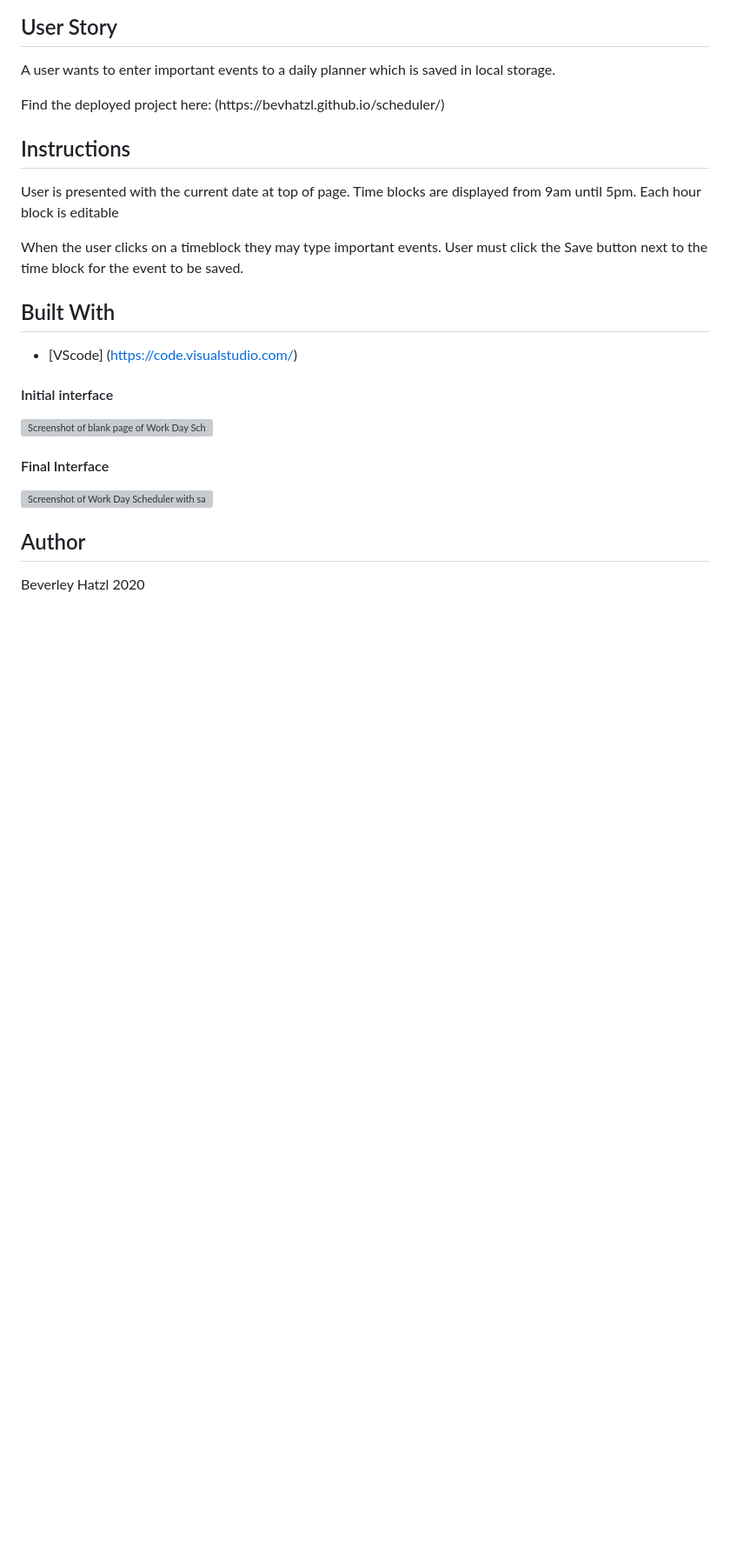
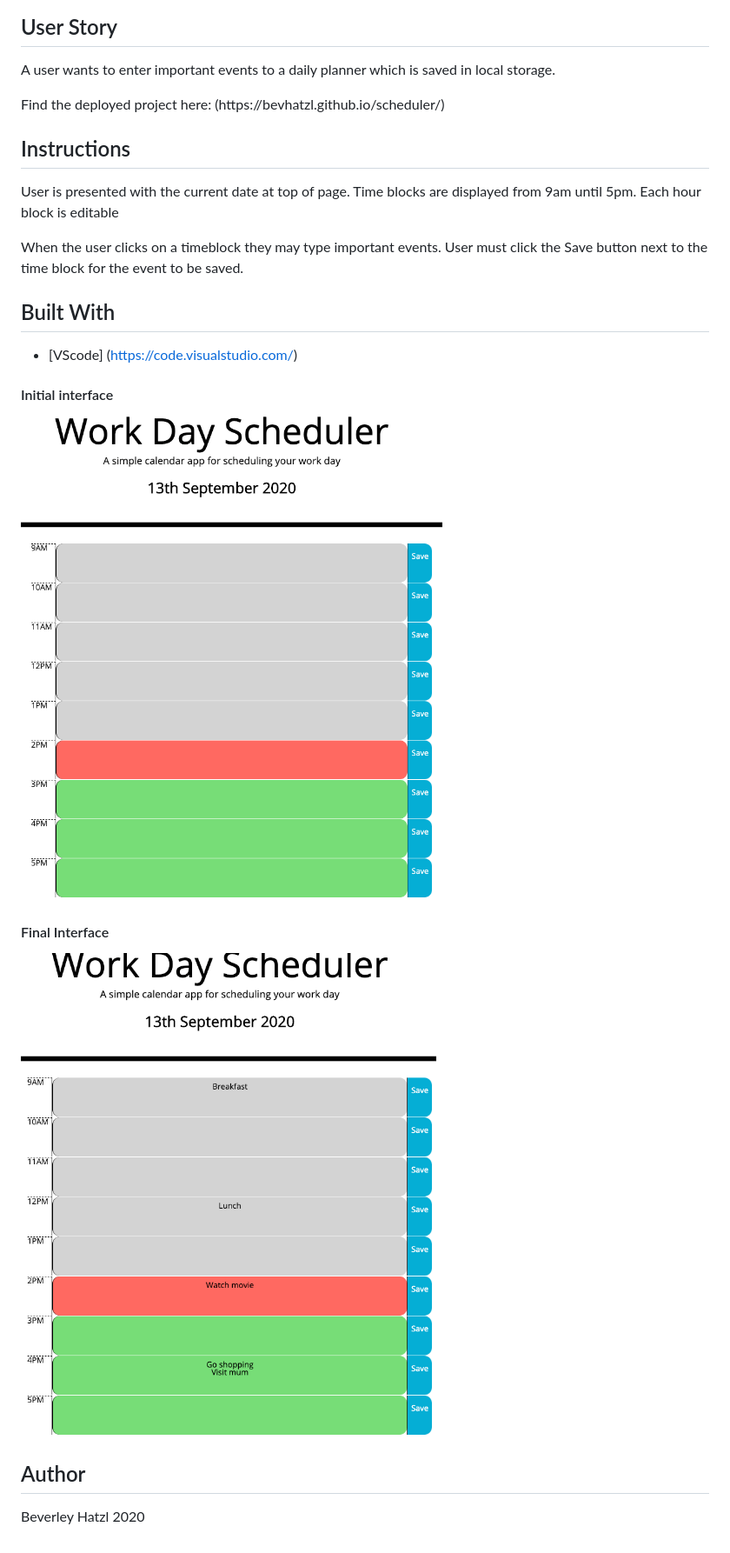
Before and after one commit to bevhatzl/scheduler, a Markdown page: README.md, the part around the change. Shown: that part at 87% size. GitHub-like rendering; pictures changed too: images/screen1.png (added), images/screen2.png (added); blank space fills up the shorter version; grey boxes are pictures that could not be loaded.

```diff
--- a/README.md
+++ b/README.md
@@ -16,11 +16,11 @@ This is a day planner made in HTML, CSS and Javascript. The Moment.js library an
 
 #### Initial interface
 
-![Screenshot of blank page of Work Day Scheduler](/images/Quiz1.png)
+![Screenshot of blank page of Work Day Scheduler](/images/screen1.png)
 
 #### Final Interface
 
-![Screenshot of Work Day Scheduler with saved events entered](/images/Quiz2.png)
+![Screenshot of Work Day Scheduler with saved events entered](/images/screen2.png)
 
 ## Author
 Beverley Hatzl 2020
```
Also changed, not shown: 3 other files.
